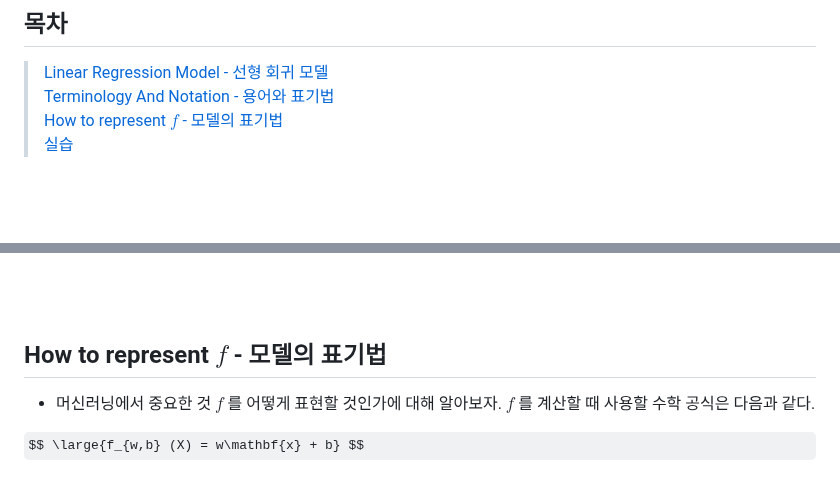
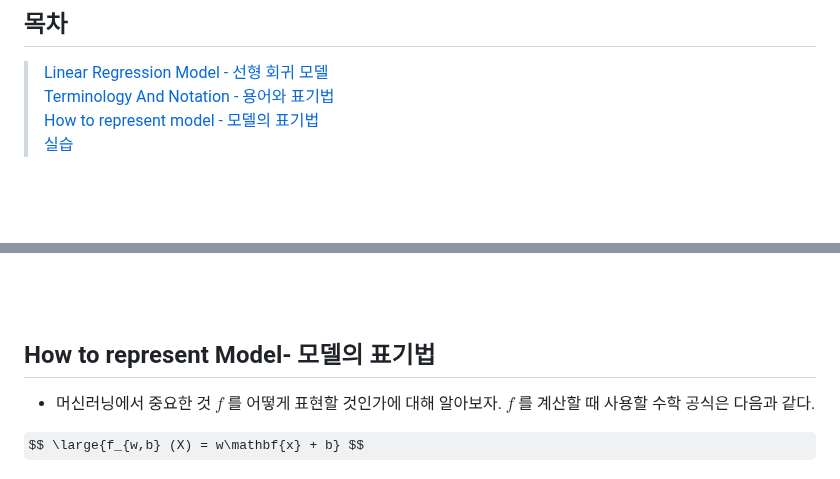
Before and after one commit to Epheria/Epheria.github.io, a Markdown page: _posts/ML/2024-4-18-ml01_2.md, 2 parts joined by grey strips. Rendered like a GitHub page; some formulas as TeX source.

Commit message:
fix error

```diff
--- a/_posts/ML/2024-4-18-ml01_2.md
+++ b/_posts/ML/2024-4-18-ml01_2.md
@@ -27,7 +27,7 @@ mermaid: true
 
 > [Linear Regression Model - 선형 회귀 모델](#linear-regression-model---선형-회귀-모델)
 > [Terminology And Notation - 용어와 표기법](#terminology-and-notation---용어와-표기법)
-> [How to represent $f$ - 모델의 표기법](#how-to-represent---모델의-표기법)
+> [How to represent model - 모델의 표기법](#how-to-represent-model--모델의-표기법)
 > [실습](#실습)
 
 <br>
@@ -90,7 +90,7 @@ $$ \large{x \rightarrow f \rightarrow \hat{y}} $$
 <br>
 <br>
 
-## How to represent $f$ - 모델의 표기법
+## How to represent Model- 모델의 표기법
 
 - 머신러닝에서 중요한 것 $f$ 를 어떻게 표현할 것인가에 대해 알아보자. $f$ 를 계산할 때 사용할 수학 공식은 다음과 같다.
 
```
